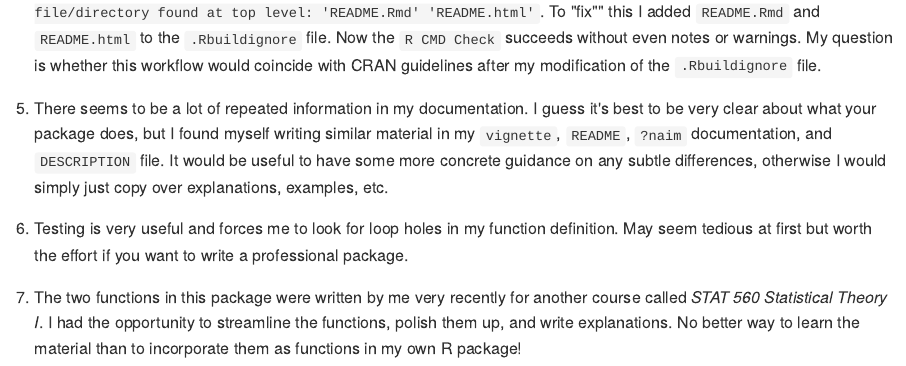
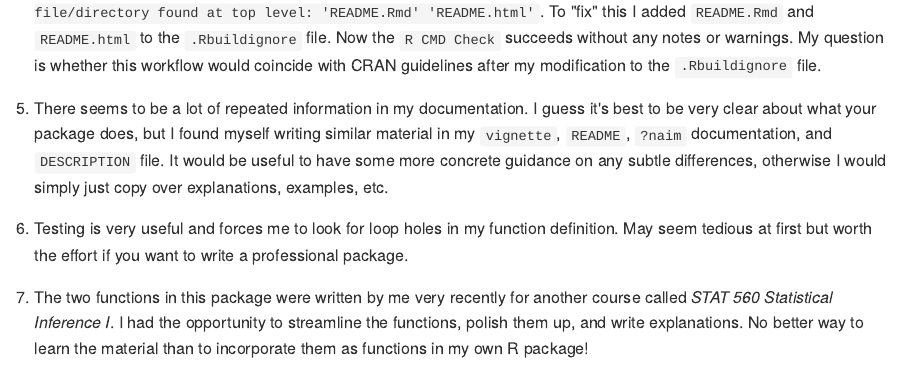
Before and after one commit to dchiu911/naim, an R Markdown document (vignettes/overview.Rmd): the page in a window 1100 px wide, from 3540 px down. The pictures show the output file vignettes/overview.md that the author committed with the source, drawn offline in the style of GitHub.

Commit message:
More typos in documentation and vignette

```diff
--- a/vignettes/overview.Rmd
+++ b/vignettes/overview.Rmd
@@ -103,10 +103,10 @@ _Note: this section would not normally appear in a vignette._
 
 3. Uncertainty about `LaTeX` style markup in R documentation. Seems like Greek letters like `\epsilon` work, but accents (`\hat`), operators (`\frac`), etc. do not. Wondering how to make the help files look as professional as possible.
 
-4. My `R CMD Check` passed everything except for __one NOTE__: `* checking top-level files ... NOTE Non-standard file/directory found at top level: 'README.Rmd' 'README.html'`. To "fix"" this I added `README.Rmd` and `README.html` to the `.Rbuildignore` file. Now the `R CMD Check` succeeds without even notes or warnings. My question is whether this workflow would coincide with CRAN guidelines after my modification of the `.Rbuildignore` file.
+4. My `R CMD Check` passed everything except for __one NOTE__: `* checking top-level files ... NOTE Non-standard file/directory found at top level: 'README.Rmd' 'README.html'`. To "fix" this I added `README.Rmd` and `README.html` to the `.Rbuildignore` file. Now the `R CMD Check` succeeds without any notes or warnings. My question is whether this workflow would coincide with CRAN guidelines after my modification to the `.Rbuildignore` file.
 
 5. There seems to be a lot of repeated information in my documentation. I guess it's best to be very clear about what your package does, but I found myself writing similar material in my `vignette`, `README`, `?naim` documentation, and `DESCRIPTION` file. It would be useful to have some more concrete guidance on any subtle differences, otherwise I would simply just copy over explanations, examples, etc.
 
 6. Testing is very useful and forces me to look for loop holes in my function definition. May seem tedious at first but worth the effort if you want to write a professional package.
 
-7. The two functions in this package were written by me very recently for another course called _STAT 560 Statistical Theory I_. I had the opportunity to streamline the functions, polish them up, and write explanations. No better way to learn the material than to incorporate them as functions in my own R package!
+7. The two functions in this package were written by me very recently for another course called _STAT 560 Statistical Inference I_. I had the opportunity to streamline the functions, polish them up, and write explanations. No better way to learn the material than to incorporate them as functions in my own R package!
```
Also changed, not shown: R/EM_blood.R (+3 -3 lines), R/NR_logit.R (+1 -1 lines), vignettes/overview.md, 2 other files.
